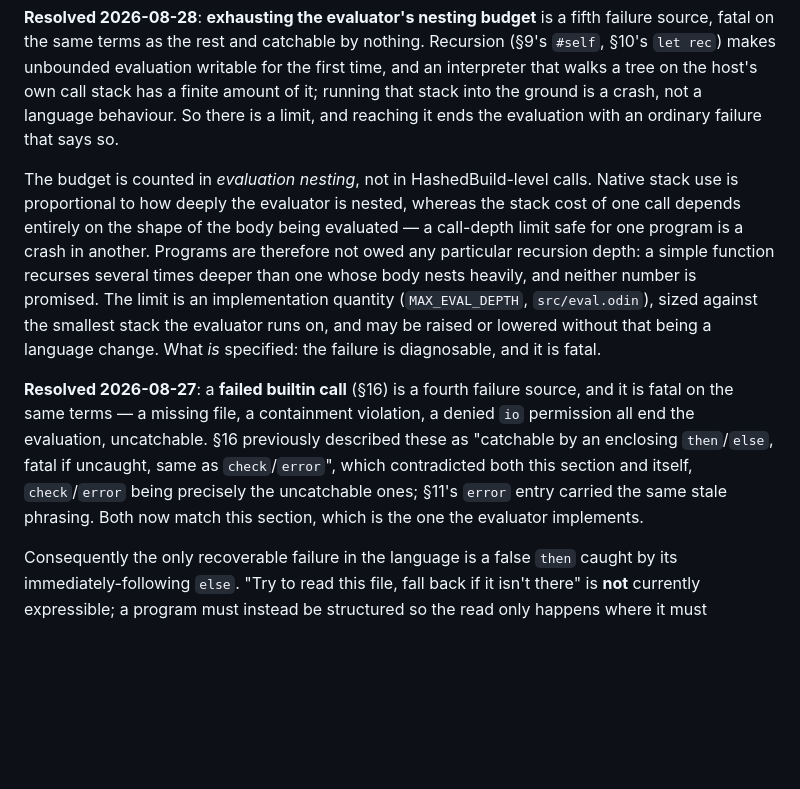
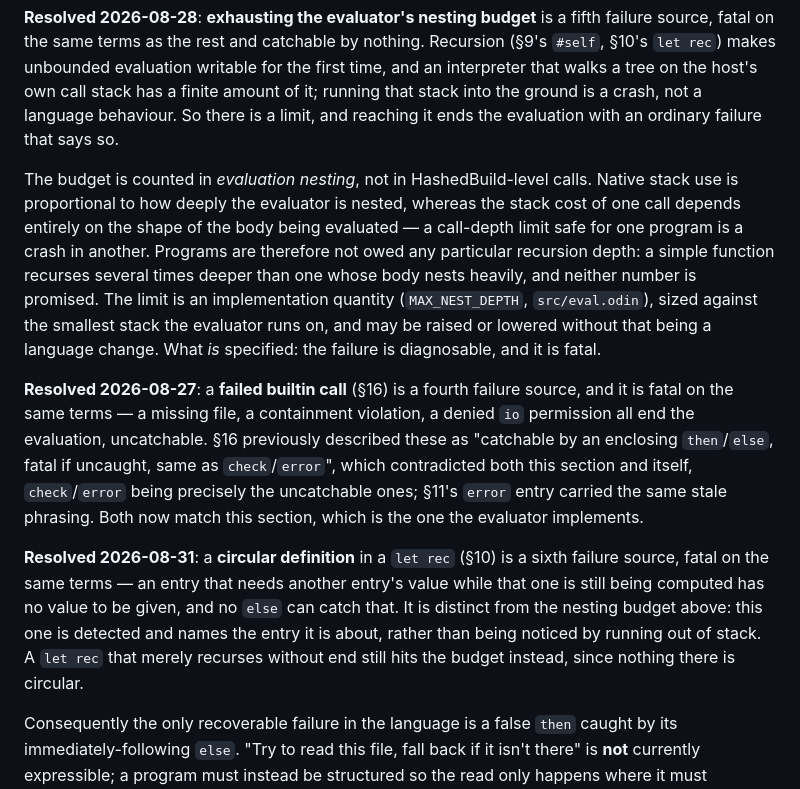
Before and after one commit to janstrakowski/hashed, a Markdown page: SPEC.md, the part around one of its changes. Drawn GitHub-style; blank space fills up the shorter version.

```diff
--- a/SPEC.md
+++ b/SPEC.md
@@ -199,9 +200,11 @@ Anywhere a `Boolean` is expected among these primitives' operands, an expression
 
 **Resolved 2026-08-28**: **exhausting the evaluator's nesting budget** is a fifth failure source, fatal on the same terms as the rest and catchable by nothing. Recursion (§9's `#self`, §10's `let rec`) makes unbounded evaluation writable for the first time, and an interpreter that walks a tree on the host's own call stack has a finite amount of it; running that stack into the ground is a crash, not a language behaviour. So there is a limit, and reaching it ends the evaluation with an ordinary failure that says so.
 
-The budget is counted in *evaluation nesting*, not in HashedBuild-level calls. Native stack use is proportional to how deeply the evaluator is nested, whereas the stack cost of one call depends entirely on the shape of the body being evaluated — a call-depth limit safe for one program is a crash in another. Programs are therefore not owed any particular recursion depth: a simple function recurses several times deeper than one whose body nests heavily, and neither number is promised. The limit is an implementation quantity (`MAX_EVAL_DEPTH`, `src/eval.odin`), sized against the smallest stack the evaluator runs on, and may be raised or lowered without that being a language change. What *is* specified: the failure is diagnosable, and it is fatal.
+The budget is counted in *evaluation nesting*, not in HashedBuild-level calls. Native stack use is proportional to how deeply the evaluator is nested, whereas the stack cost of one call depends entirely on the shape of the body being evaluated — a call-depth limit safe for one program is a crash in another. Programs are therefore not owed any particular recursion depth: a simple function recurses several times deeper than one whose body nests heavily, and neither number is promised. The limit is an implementation quantity (`MAX_NEST_DEPTH`, `src/eval.odin`), sized against the smallest stack the evaluator runs on, and may be raised or lowered without that being a language change. What *is* specified: the failure is diagnosable, and it is fatal.
 
 **Resolved 2026-08-27**: a **failed builtin call** (§16) is a fourth failure source, and it is fatal on the same terms — a missing file, a containment violation, a denied `io` permission all end the evaluation, uncatchable. §16 previously described these as "catchable by an enclosing `then`/`else`, fatal if uncaught, same as `check`/`error`", which contradicted both this section and itself, `check`/`error` being precisely the uncatchable ones; §11's `error` entry carried the same stale phrasing. Both now match this section, which is the one the evaluator implements.
+
+**Resolved 2026-08-31**: a **circular definition** in a `let rec` (§10) is a sixth failure source, fatal on the same terms — an entry that needs another entry's value while that one is still being computed has no value to be given, and no `else` can catch that. It is distinct from the nesting budget above: this one is detected and names the entry it is about, rather than being noticed by running out of stack. A `let rec` that merely recurses without end still hits the budget instead, since nothing there is circular.
 
 Consequently the only recoverable failure in the language is a false `then` caught by its immediately-following `else`. "Try to read this file, fall back if it isn't there" is **not** currently expressible; a program must instead be structured so the read only happens where it must succeed. Whether to add a recoverable I/O channel is left open — it would be a new mechanism, not a re-reading of this one.
 
```
Also changed, not shown: other parts of SPEC.md (+8 -5 lines).
